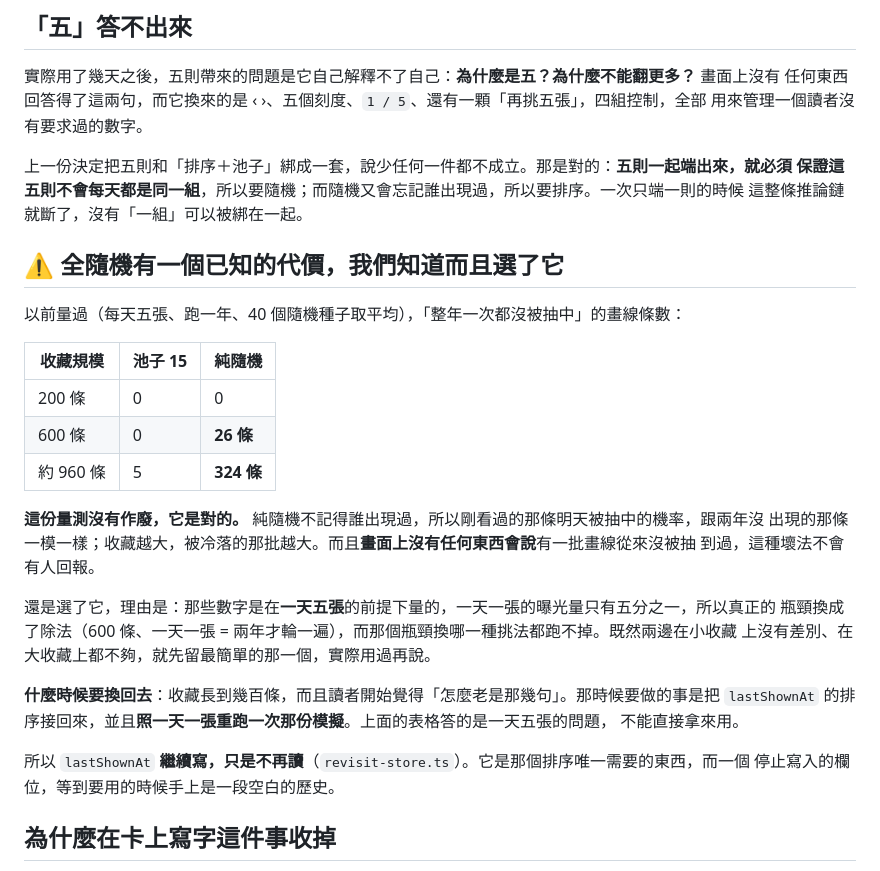
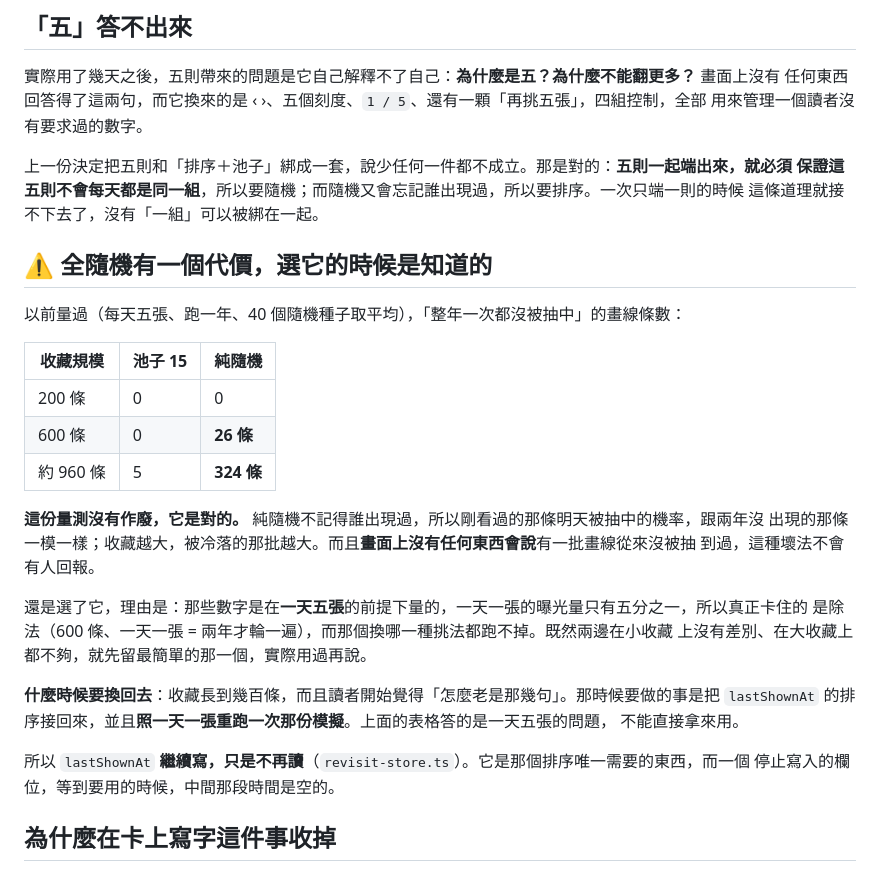
Before and after one commit to yurenju/tidemarks, a Markdown page: docs/adr/0042-the-revisit-card-is-a-way-in.md, the part around the change. Rendered like a GitHub page.

```diff
--- a/docs/adr/0042-the-revisit-card-is-a-way-in.md
+++ b/docs/adr/0042-the-revisit-card-is-a-way-in.md
@@ -25,9 +25,9 @@
 
 上一份決定把五則和「排序＋池子」綁成一套，說少任何一件都不成立。那是對的：**五則一起端出來，就必須
 保證這五則不會每天都是同一組**，所以要隨機；而隨機又會忘記誰出現過，所以要排序。一次只端一則的時候
-這整條推論鏈就斷了，沒有「一組」可以被綁在一起。
+這條道理就接不下去了，沒有「一組」可以被綁在一起。
 
-## ⚠️ 全隨機有一個已知的代價，我們知道而且選了它
+## ⚠️ 全隨機有一個代價，選它的時候是知道的
 
 以前量過（每天五張、跑一年、40 個隨機種子取平均），「整年一次都沒被抽中」的畫線條數：
 
@@ -41,8 +41,8 @@
 出現的那條一模一樣；收藏越大，被冷落的那批越大。而且**畫面上沒有任何東西會說**有一批畫線從來沒被抽
 到過，這種壞法不會有人回報。
 
-還是選了它，理由是：那些數字是在**一天五張**的前提下量的，一天一張的曝光量只有五分之一，所以真正的
-瓶頸換成了除法（600 條、一天一張 = 兩年才輪一遍），而那個瓶頸換哪一種挑法都跑不掉。既然兩邊在小收藏
+還是選了它，理由是：那些數字是在**一天五張**的前提下量的，一天一張的曝光量只有五分之一，所以真正卡住的
+是除法（600 條、一天一張 = 兩年才輪一遍），而那個換哪一種挑法都跑不掉。既然兩邊在小收藏
 上沒有差別、在大收藏上都不夠，就先留最簡單的那一個，實際用過再說。
 
 **什麼時候要換回去**：收藏長到幾百條，而且讀者開始覺得「怎麼老是那幾句」。那時候要做的事是把
@@ -50,7 +50,7 @@
 不能直接拿來用。
 
 所以 `lastShownAt` **繼續寫，只是不再讀**（`revisit-store.ts`）。它是那個排序唯一需要的東西，而一個
-停止寫入的欄位，等到要用的時候手上是一段空白的歷史。
+停止寫入的欄位，等到要用的時候，中間那段時間是空的。
 
 ## 為什麼在卡上寫字這件事收掉
 
```
Also changed, not shown: CONTEXT.md (+4 -4 lines).
